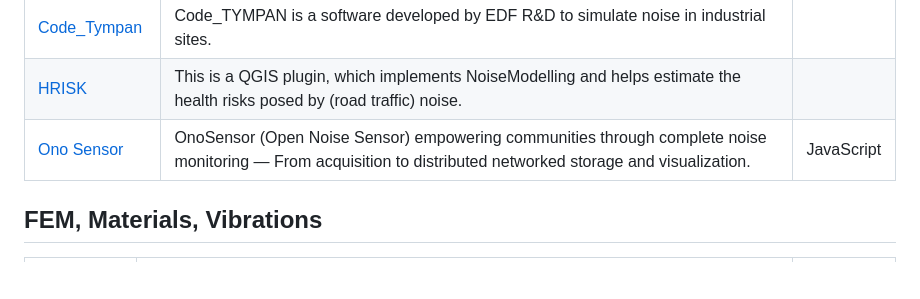
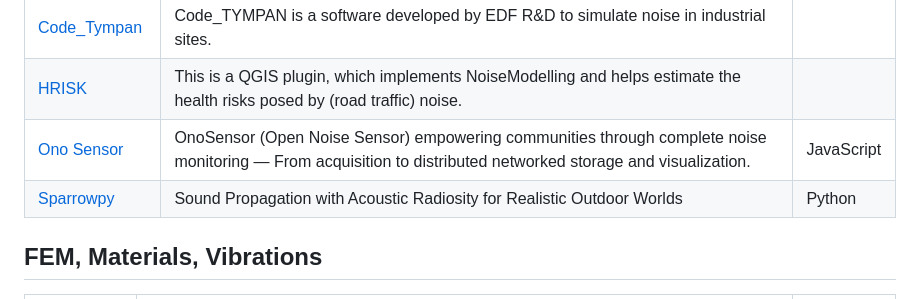
Before and after one commit to Nitnelav/awesome-acoustic, a Markdown page: README.md, the part around the change. Drawn GitHub-style; blank space fills up the shorter version.

Commit message:
Update README.md from detailed_projects.json [auto]

```diff
--- a/README.md
+++ b/README.md
@@ -64,6 +64,7 @@ A list of awesome open-source Acoustic packages and resources.
 | [Code_Tympan](https://gitlab.com/tympan/code_tympan) | Code_TYMPAN is a software developed by EDF R&D to simulate noise in industrial sites. |  |
 | [HRISK](https://gitlab.com/jtagusari/hrisk-noisemodelling) | This is a QGIS plugin, which implements NoiseModelling and helps estimate the health risks posed by (road traffic) noise. |  |
 | [Ono Sensor](https://github.com/Universite-Gustave-Eiffel/Rail4Earth) | OnoSensor (Open Noise Sensor) empowering communities through complete noise monitoring — From acquisition to distributed networked storage and visualization. | JavaScript |
+| [Sparrowpy](https://github.com/sparrow-acoustics/sparrowpy) | Sound Propagation with Acoustic Radiosity for Realistic Outdoor Worlds | Python |
 
 
 ## FEM, Materials, Vibrations
```
